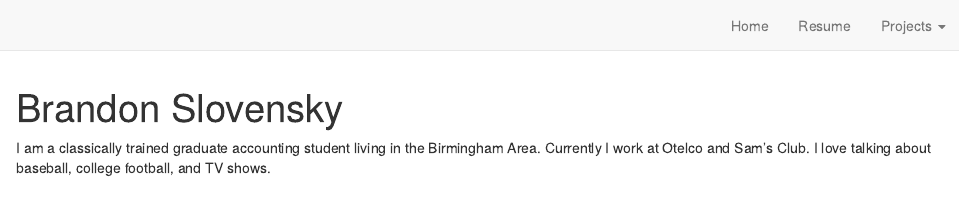
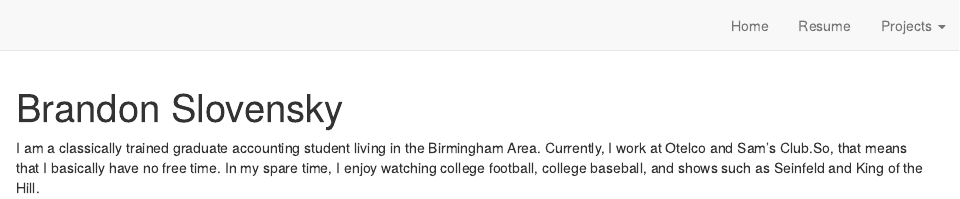
Before and after one commit to bslovensky/myrepo, an R Markdown document (index.Rmd): the page in a window 1100 px wide, from its top. Rendered offline with R 4.5, knitr and Pandoc, with nearby package versions; drawn as R Markdown's standard HTML page in place of the format the file asks for.

Commit message:
index change

```diff
--- a/index.Rmd
+++ b/index.Rmd
@@ -16,6 +16,5 @@ site: distill::distill_website
 ---
 
 I am a classically trained graduate accounting student living in the Birmingham Area.
-Currently I work at Otelco and Sam's Club.
-I love talking about baseball,
-college football, and TV shows.
+Currently, I work at Otelco and Sam's Club.So, that means that I basically have no free time.
+In my spare time, I enjoy watching college football, college baseball, and shows such as Seinfeld and King of the Hill.
```
Also changed, not shown: 1 other file.
